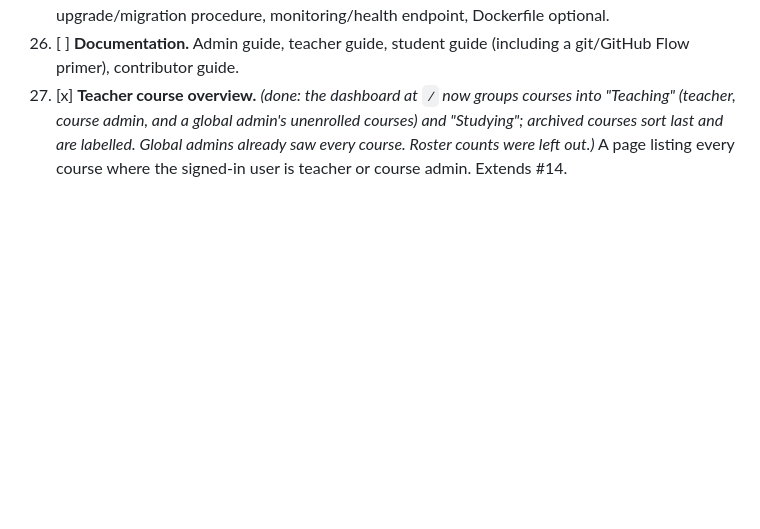
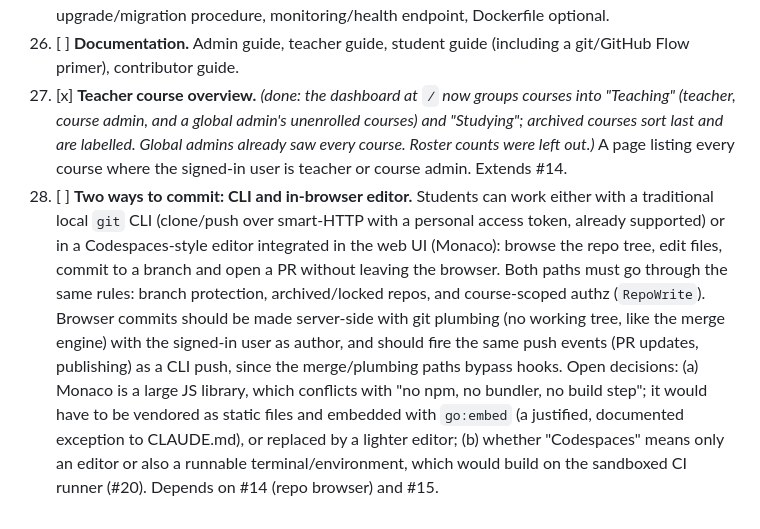
Before and after one commit to emilfolino/edugit, a Markdown page: TODO.md, the part around the change. Rendered like a GitHub page; blank space fills up the shorter version.

Commit message:
Add TODO #28: CLI and in-browser editor commit paths
Co-Authored-By: Claude Sonnet 5.5 <noreply@anthropic.com>

```diff
--- a/TODO.md
+++ b/TODO.md
@@ -58,3 +58,4 @@ Numbered backlog for edugit. Reference items by number. Mark done with `[x]`.
 25. [ ] **Deployment.** Default: plain systemd service (unprivileged user, hardening options) behind a reverse proxy (Caddy/nginx) for TLS, data in `/var/lib/edugit`; Dockerfile is optional with `/data` as a volume. The CI runner (#20) must be isolated from the server process/host. Single-binary packaging, systemd unit, reverse proxy/TLS guidance, backups of SQLite + repos, upgrade/migration procedure, monitoring/health endpoint, Dockerfile optional.
 26. [ ] **Documentation.** Admin guide, teacher guide, student guide (including a git/GitHub Flow primer), contributor guide.
 27. [x] **Teacher course overview.** *(done: the dashboard at `/` now groups courses into "Teaching" (teacher, course admin, and a global admin's unenrolled courses) and "Studying"; archived courses sort last and are labelled. Global admins already saw every course. Roster counts were left out.)* A page listing every course where the signed-in user is teacher or course admin. Extends #14.
+28. [ ] **Two ways to commit: CLI and in-browser editor.** Students can work either with a traditional local `git` CLI (clone/push over smart-HTTP with a personal access token, already supported) or in a Codespaces-style editor integrated in the web UI (Monaco): browse the repo tree, edit files, commit to a branch and open a PR without leaving the browser. Both paths must go through the same rules: branch protection, archived/locked repos, and course-scoped authz (`RepoWrite`). Browser commits should be made server-side with git plumbing (no working tree, like the merge engine) with the signed-in user as author, and should fire the same push events (PR updates, publishing) as a CLI push, since the merge/plumbing paths bypass hooks. Open decisions: (a) Monaco is a large JS library, which conflicts with "no npm, no bundler, no build step"; it would have to be vendored as static files and embedded with `go:embed` (a justified, documented exception to CLAUDE.md), or replaced by a lighter editor; (b) whether "Codespaces" means only an editor or also a runnable terminal/environment, which would build on the sandboxed CI runner (#20). Depends on #14 (repo browser) and #15.
```
